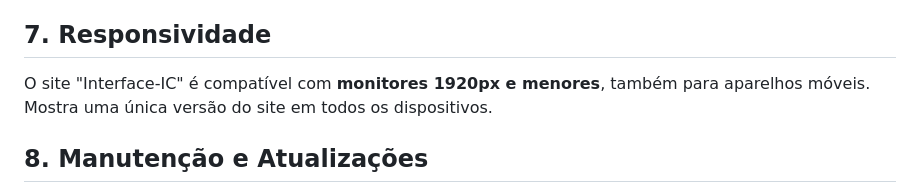
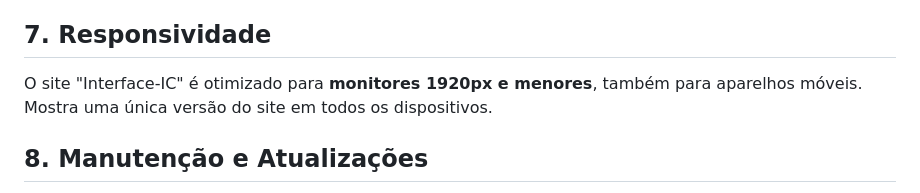
Before and after one commit to LuisH07/Interface-IC, a Markdown page: README.md, the part around the change. Drawn GitHub-style.

```diff
--- a/README.md
+++ b/README.md
@@ -83,7 +83,7 @@ O cabeçalho contém a barra de navegação principal, o logotipo, nome e botoê
 Inclui informações importantes de cada página.
 
 ## 7. Responsividade
-O site "Interface-IC" é compatível com **monitores 1920px e menores**, também para aparelhos móveis. Mostra uma única versão do site em todos os dispositivos.
+O site "Interface-IC" é otimizado para **monitores 1920px e menores**, também para aparelhos móveis. Mostra uma única versão do site em todos os dispositivos.
 
 ## 8. Manutenção e Atualizações
 **Correções de Bugs** <br>
```
